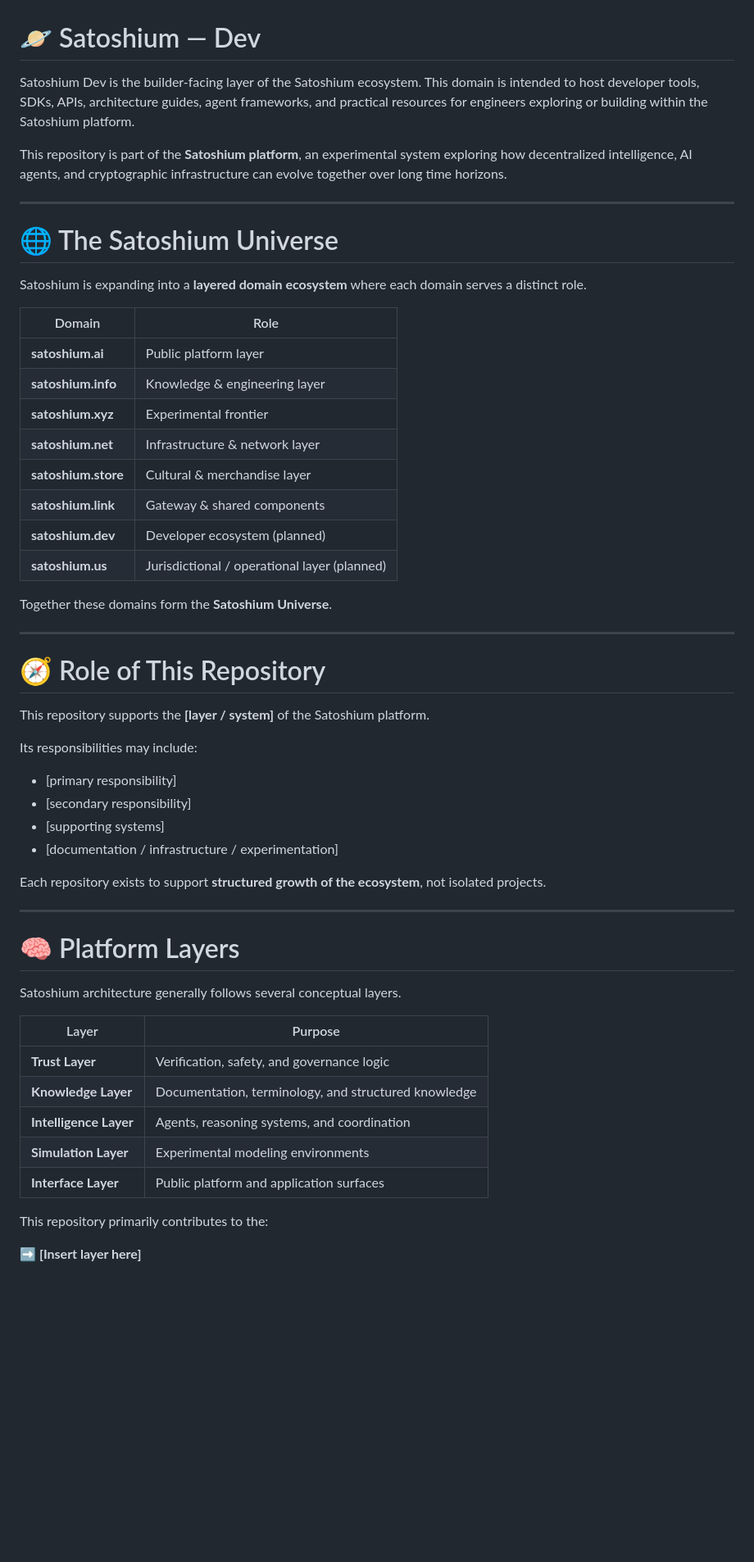
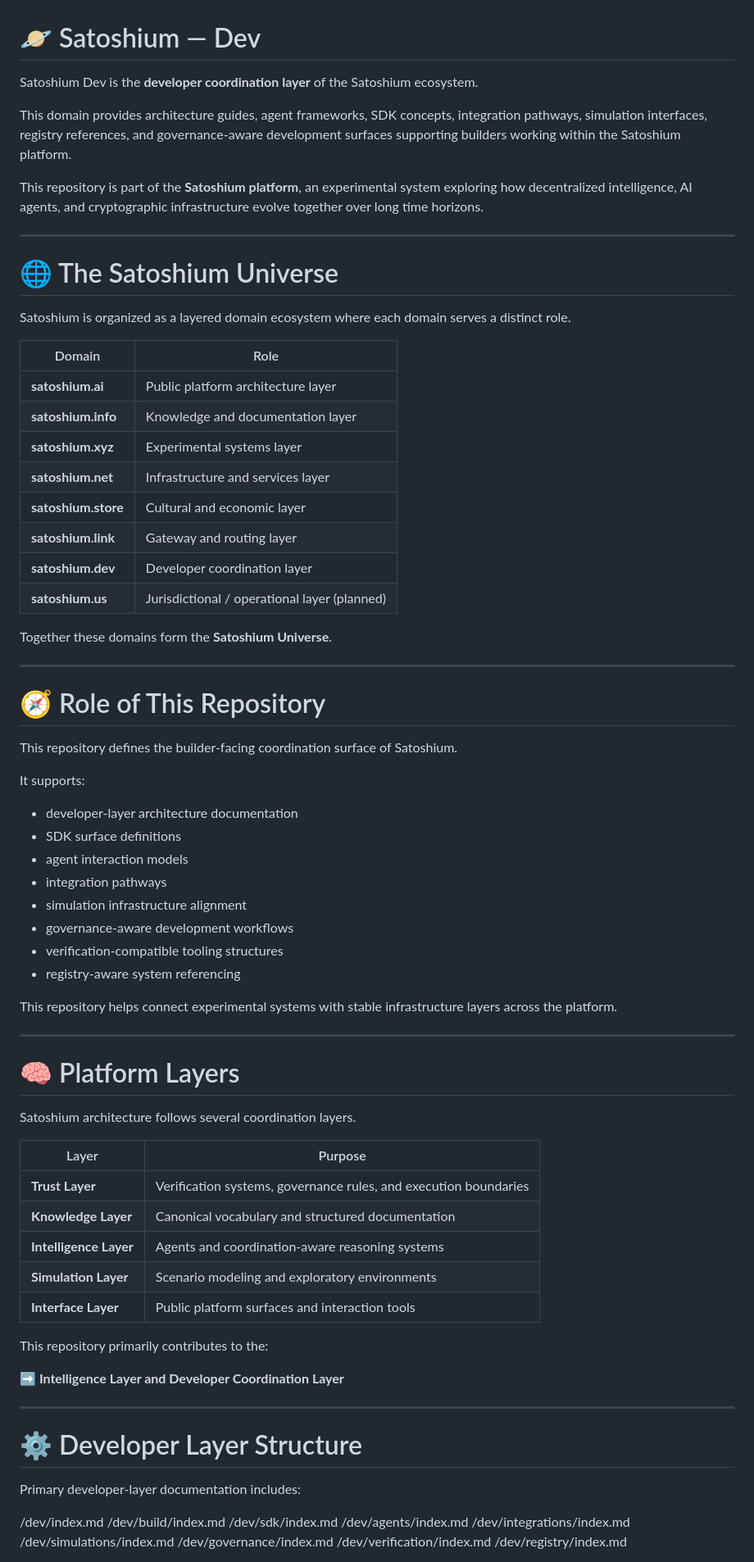
Before and after one commit to SatoshiumAI/satoshium-dev, a Markdown page: README.md, the part around one of its changes. Shown at 82% size. GitHub-like rendering; blank space fills up the shorter version.

```diff
--- a/README.md
+++ b/README.md
@@ -1,24 +1,28 @@
 # 🪐 Satoshium — Dev
 
-Satoshium Dev is the builder-facing layer of the Satoshium ecosystem. This domain is intended to host developer tools, SDKs, APIs, architecture guides, agent frameworks, and practical resources for engineers exploring or building within the Satoshium platform.
+Satoshium Dev is the **developer coordination layer** of the Satoshium ecosystem.
 
-This repository is part of the **Satoshium platform**, an experimental system exploring how decentralized intelligence, AI agents, and cryptographic infrastructure can evolve together over long time horizons.
+This domain provides architecture guides, agent frameworks, SDK concepts,
+integration pathways, simulation interfaces, registry references, and governance-aware
+development surfaces supporting builders working within the Satoshium platform.
+
+This repository is part of the **Satoshium platform**, an experimental system exploring how decentralized intelligence, AI agents, and cryptographic infrastructure evolve together over long time horizons.
 
 ---
 
 # 🌐 The Satoshium Universe
 
-Satoshium is expanding into a **layered domain ecosystem** where each domain serves a distinct role.
+Satoshium is organized as a layered domain ecosystem where each domain serves a distinct role.
 
 | Domain | Role |
 |------|------|
-| **satoshium.ai** | Public platform layer |
-| **satoshium.info** | Knowledge & engineering layer |
-| **satoshium.xyz** | Experimental frontier |
-| **satoshium.net** | Infrastructure & network layer |
-| **satoshium.store** | Cultural & merchandise layer |
-| **satoshium.link** | Gateway & shared components |
-| **satoshium.dev** | Developer ecosystem (planned) |
+| **satoshium.ai** | Public platform architecture layer |
+| **satoshium.info** | Knowledge and documentation layer |
+| **satoshium.xyz** | Experimental systems layer |
+| **satoshium.net** | Infrastructure and services layer |
+| **satoshium.store** | Cultural and economic layer |
+| **satoshium.link** | Gateway and routing layer |
+| **satoshium.dev** | Developer coordination layer |
 | **satoshium.us** | Jurisdictional / operational layer (planned) |
 
 Together these domains form the **Satoshium Universe**.
@@ -27,31 +31,52 @@ Together these domains form the **Satoshium Universe**.
 
 # 🧭 Role of This Repository
 
-This repository supports the **[layer / system]** of the Satoshium platform.
+This repository defines the builder-facing coordination surface of Satoshium.
 
-Its responsibilities may include:
+It supports:
 
-- [primary responsibility]
-- [secondary responsibility]
-- [supporting systems]
-- [documentation / infrastructure / experimentation]
+- developer-layer architecture documentation
+- SDK surface definitions
+- agent interaction models
+- integration pathways
+- simulation infrastructure alignment
+- governance-aware development workflows
+- verification-compatible tooling structures
+- registry-aware system referencing
 
-Each repository exists to support **structured growth of the ecosystem**, not isolated projects.
+This repository helps connect experimental systems with stable infrastructure layers across the platform.
 
 ---
 
 # 🧠 Platform Layers
 
-Satoshium architecture generally follows several conceptual layers.
+Satoshium architecture follows several coordination layers.
 
 | Layer | Purpose |
 |------|------|
-| **Trust Layer** | Verification, safety, and governance logic |
-| **Knowledge Layer** | Documentation, terminology, and structured knowledge |
-| **Intelligence Layer** | Agents, reasoning systems, and coordination |
-| **Simulation Layer** | Experimental modeling environments |
-| **Interface Layer** | Public platform and application surfaces |
+| **Trust Layer** | Verification systems, governance rules, and execution boundaries |
+| **Knowledge Layer** | Canonical vocabulary and structured documentation |
+| **Intelligence Layer** | Agents and coordination-aware reasoning systems |
+| **Simulation Layer** | Scenario modeling and exploratory environments |
+| **Interface Layer** | Public platform surfaces and interaction tools |
 
 This repository primarily contributes to the:
 
-**➡ [Insert layer here]**
+**➡ Intelligence Layer and Developer Coordination Layer**
+
+---
+
+# ⚙ Developer Layer Structure
+
+Primary developer-layer documentation includes:
+
+/dev/index.md
+/dev/build/index.md
+/dev/sdk/index.md
+/dev/agents/index.md
+/dev/integrations/index.md
+/dev/simulations/index.md
+/dev/governance/index.md
+/dev/verification/index.md
+/dev/registry/index.md
+
```
Also changed, not shown: other parts of README.md (+32 -28 lines).
